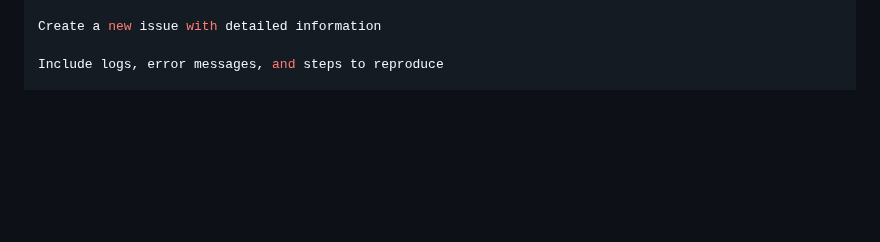
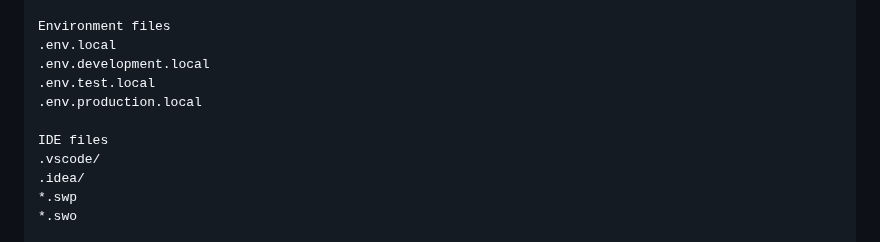
Before and after one commit to cephasgm/chaguo-tanzania, a Markdown page: README.md, the part around one of its changes. Rendered like a GitHub page; blank space fills up the shorter version.

```diff
--- a/README.md
+++ b/README.md
@@ -187,5 +176,13 @@ Check if the issue already exists
 
-Create a new issue with detailed information
+Environment files
+.env.local
+.env.development.local
+.env.test.local
+.env.production.local
 
-Include logs, error messages, and steps to reproduce
+IDE files
+.vscode/
+.idea/
+*.swp
+*.swo
 
```
Also changed, not shown: other parts of README.md (+134 -241 lines).
